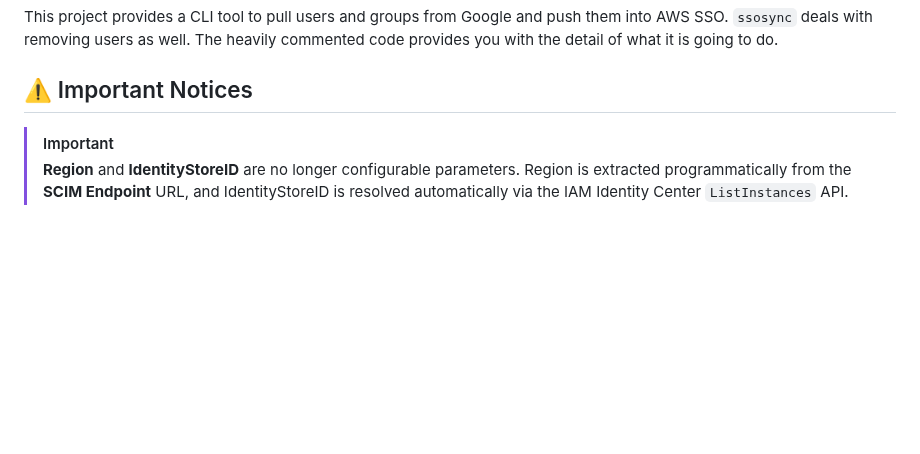
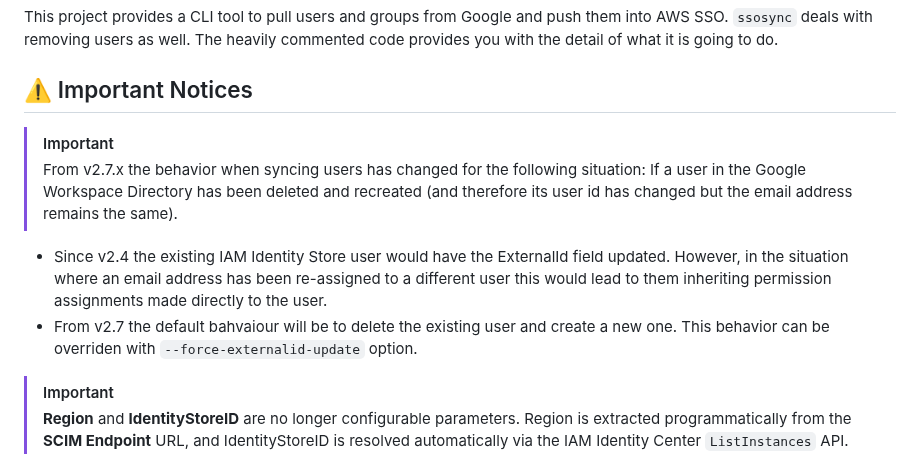
Before and after one commit to awslabs/ssosync, a Markdown page: README.md, the part around the change. GitHub-like rendering; blank space fills up the shorter version.

Commit message:
Add Notice for the change in behavior

```diff
--- a/README.md
+++ b/README.md
@@ -61,6 +61,11 @@ This project provides a CLI tool to pull users and groups from Google and push t
 what it is going to do.
 
 ## ⚠️ Important Notices
+> [!IMPORTANT]
+> From v2.7.x the behavior when syncing users has changed for the following situation: If a user in the Google Workspace Directory has been deleted and recreated (and therefore its user id has changed but the email address remains the same).
+- Since v2.4 the existing IAM Identity Store user would have the ExternalId field updated.
+However, in the situation where an email address has been re-assigned to a different user this would lead to them inheriting permission assignments made directly to the user.
+- From v2.7 the default bahvaiour will be to delete the existing user and create a new one. This behavior can be overriden with `--force-externalid-update` option.
 
 > [!IMPORTANT]
 > **Region** and **IdentityStoreID** are no longer configurable parameters. Region is extracted programmatically from the **SCIM Endpoint** URL, and IdentityStoreID is resolved automatically via the IAM Identity Center `ListInstances` API. These parameters are still present in `template.yaml` to avoid breaking deployment tooling for anyone passing a parameter file to the CloudFormation Stack. They will be fully removed in v3.x.
```
